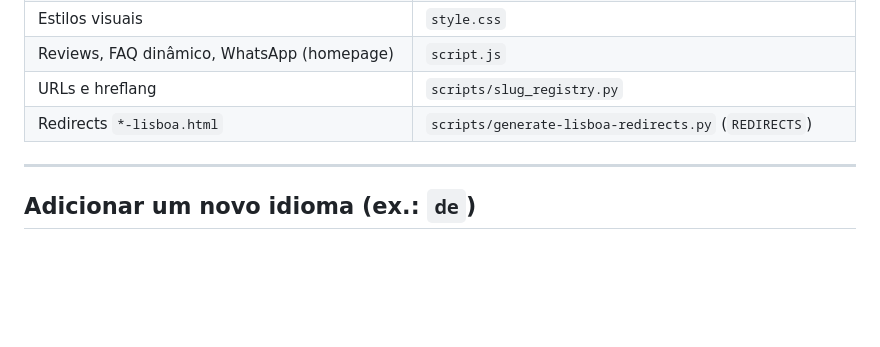
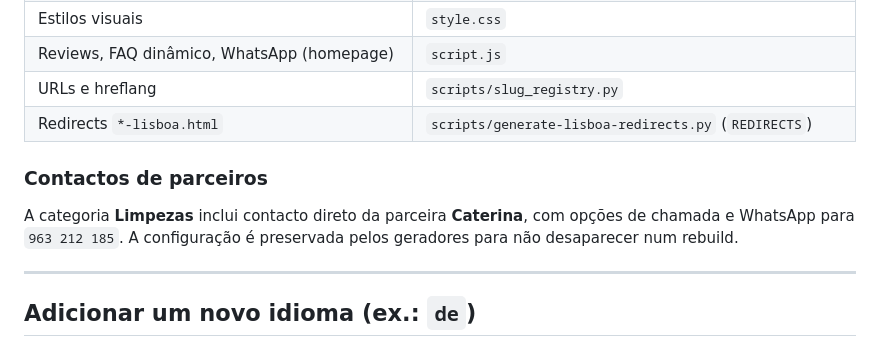
Before and after one commit to mikailcantemir-svg/fazdetudopt, a Markdown page: README.md, the part around the change. Rendered like a GitHub page; blank space fills up the shorter version.

Commit message:
Document Caterina call and WhatsApp routing

```diff
--- a/README.md
+++ b/README.md
@@ -70,6 +70,10 @@ O gerador principal produz:
 | URLs e hreflang | `scripts/slug_registry.py` |
 | Redirects `*-lisboa.html` | `scripts/generate-lisboa-redirects.py` (`REDIRECTS`) |
 
+### Contactos de parceiros
+
+A categoria **Limpezas** inclui contacto direto da parceira **Caterina**, com opções de chamada e WhatsApp para `963 212 185`. A configuração é preservada pelos geradores para não desaparecer num rebuild.
+
 ---
 
 ## Adicionar um novo idioma (ex.: `de`)
```
